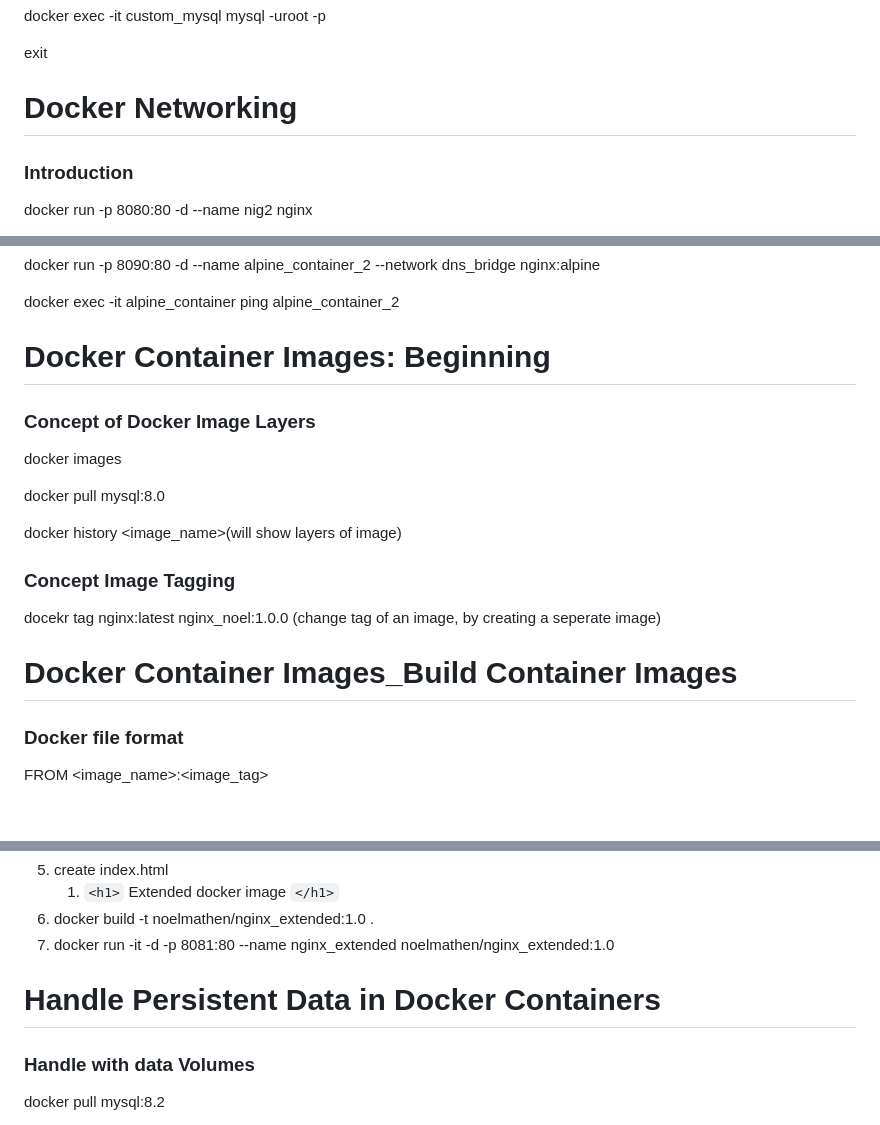
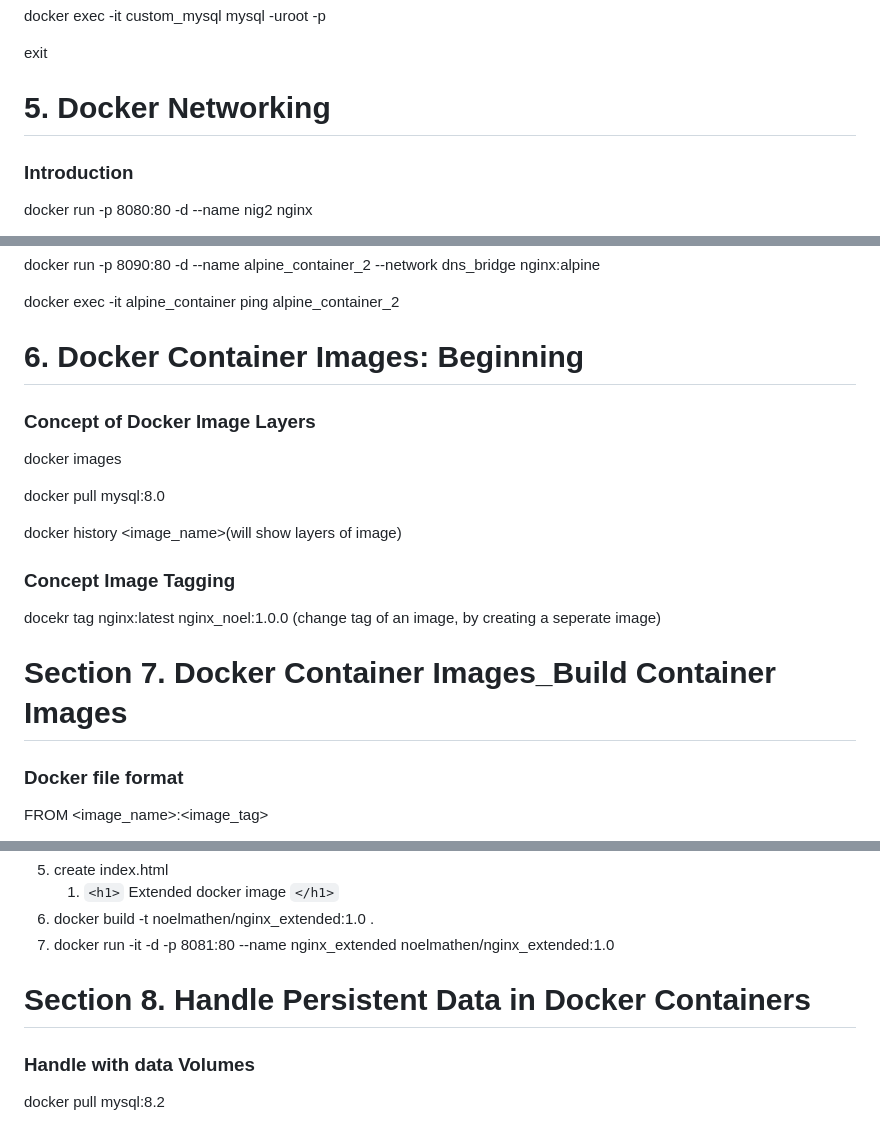
Before and after one commit to noelmathen/Learning-Docker-and-Kubernetes, a Markdown page: My Notes/Docker Commands.md, 3 parts joined by grey strips. GitHub-like rendering; blank space fills up the shorter version.

Commit message:
commands update

```diff
--- a/My Notes/Docker Commands.md
+++ b/My Notes/Docker Commands.md
@@ -66,7 +68,7 @@ docker exec -it custom_mysql mysql -uroot -p
 
 exit
 
-# Docker Networking
+# 5. Docker Networking
 
 ### Introduction
 
@@ -114,7 +116,7 @@ docker run -p 8090:80 -d --name alpine_container_2 --network dns_bridge nginx:al
 
 docker exec -it alpine_container ping alpine_container_2
 
-# Docker Container Images: Beginning
+# 6. Docker Container Images: Beginning
 
 ### Concept of Docker Image Layers
 
@@ -128,7 +130,9 @@ docker history <image_name>(will show layers of image)
 
 docekr tag nginx:latest nginx_noel:1.0.0 (change tag of an image, by creating a seperate image)
 
-# Docker Container Images_Build Container Images
+
+
+# Section 7. Docker Container Images_Build Container Images
 
 ### Docker file format
 
@@ -206,7 +210,7 @@ COPYindex.htmlindex.html
 6. docker build -t noelmathen/nginx_extended:1.0 .
 7. docker run -it -d -p 8081:80 --name nginx_extended noelmathen/nginx_extended:1.0
 
-# Handle Persistent Data in Docker Containers
+# Section 8. Handle Persistent Data in Docker Containers
 
 ### Handle with data Volumes
 
```
Also changed, not shown: other parts of My Notes/Docker Commands.md (+4 -0 lines).
